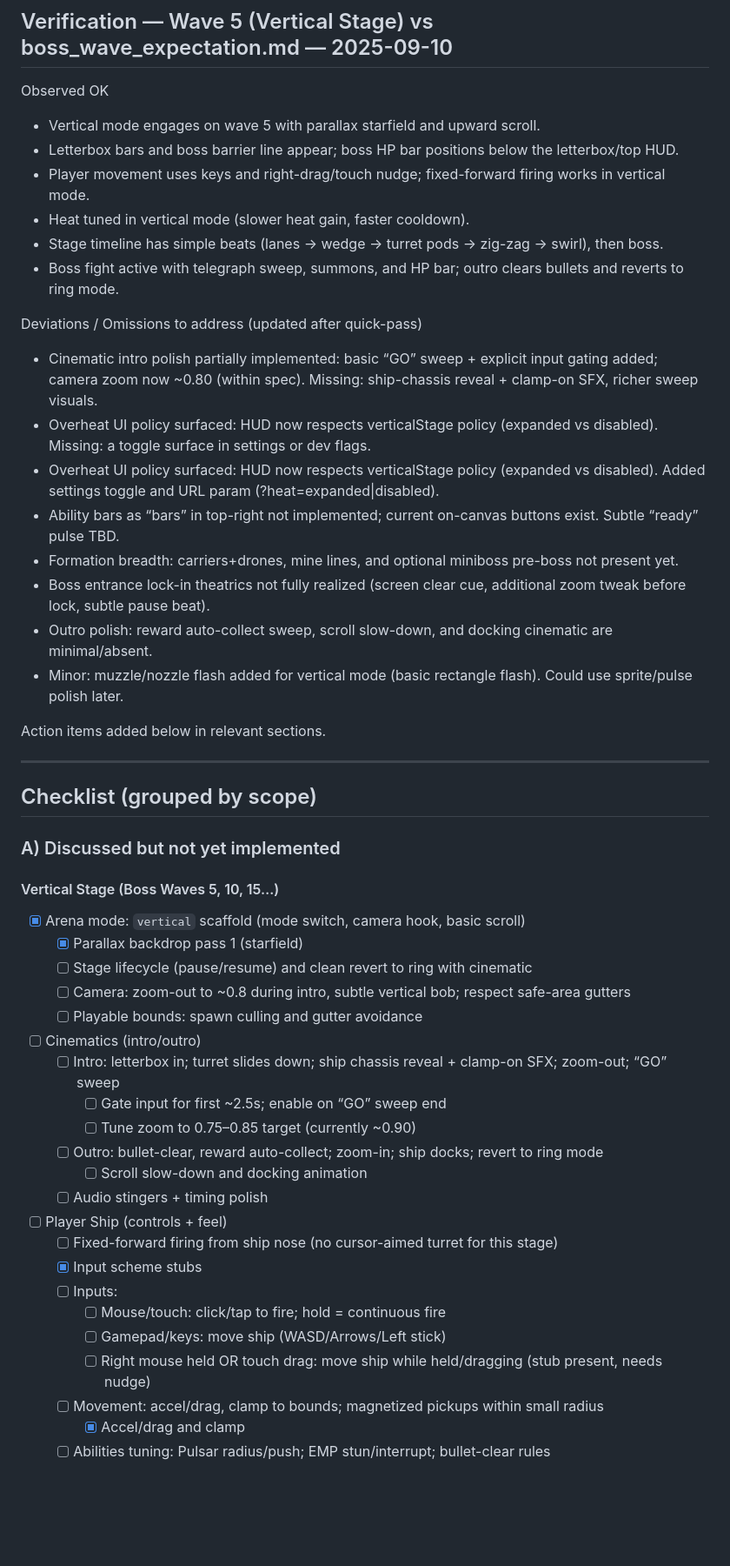
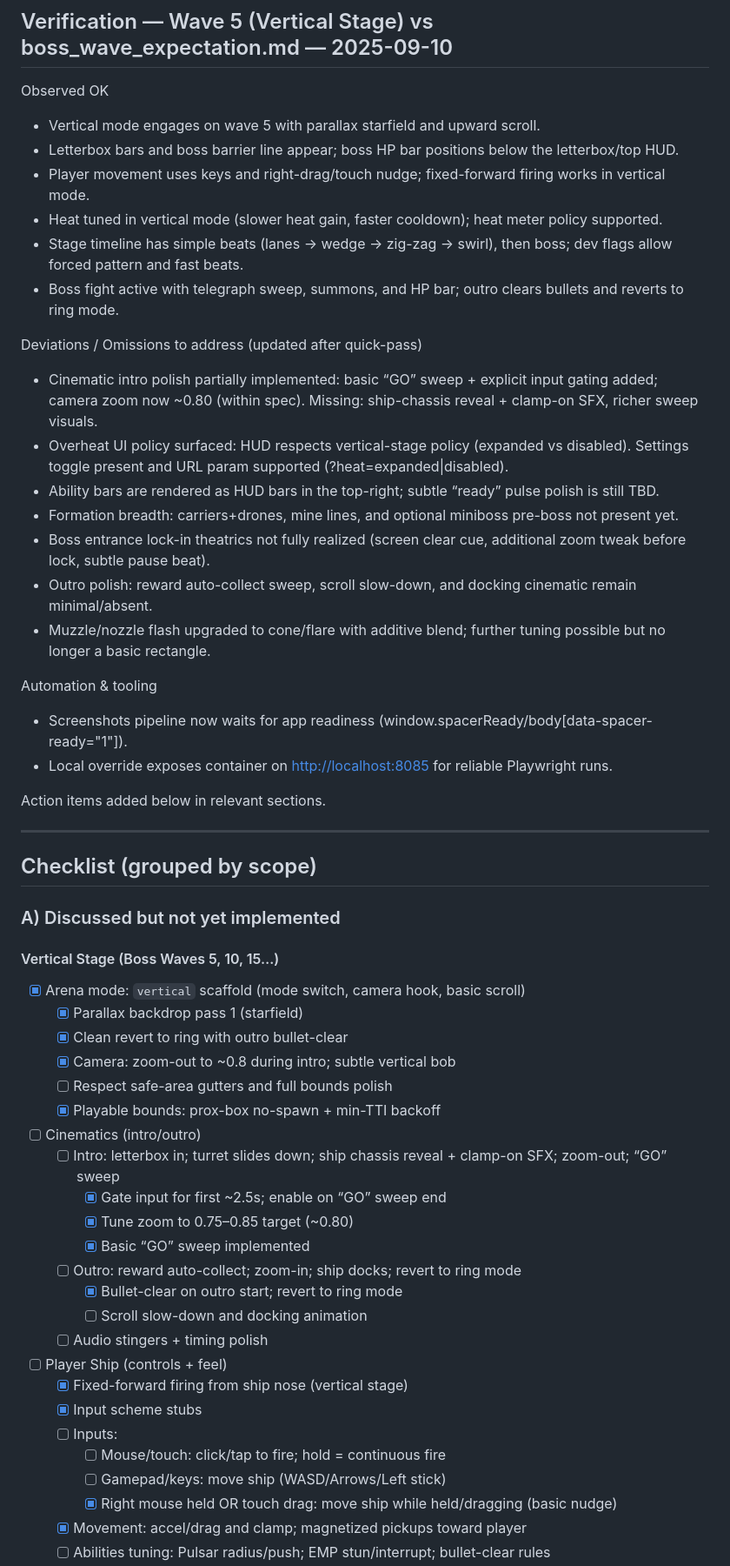
Before and after one commit to svidal-nlive/spacer, a Markdown page: dev_checlist.md, the part around the change printed below. Shown: that part at 87% size. Drawn GitHub-style; blank space fills up the shorter version.

```diff
--- a/dev_checlist.md
+++ b/dev_checlist.md
@@ -19,20 +19,24 @@ Observed OK
 - Vertical mode engages on wave 5 with parallax starfield and upward scroll.
 - Letterbox bars and boss barrier line appear; boss HP bar positions below the letterbox/top HUD.
 - Player movement uses keys and right-drag/touch nudge; fixed-forward firing works in vertical mode.
-- Heat tuned in vertical mode (slower heat gain, faster cooldown).
-- Stage timeline has simple beats (lanes → wedge → turret pods → zig-zag → swirl), then boss.
+- Heat tuned in vertical mode (slower heat gain, faster cooldown); heat meter policy supported.
+- Stage timeline has simple beats (lanes → wedge → zig-zag → swirl), then boss; dev flags allow forced pattern and fast beats.
 - Boss fight active with telegraph sweep, summons, and HP bar; outro clears bullets and reverts to ring mode.
 
 Deviations / Omissions to address (updated after quick-pass)
 
 - Cinematic intro polish partially implemented: basic “GO” sweep + explicit input gating added; camera zoom now ~0.80 (within spec). Missing: ship-chassis reveal + clamp-on SFX, richer sweep visuals.
-- Overheat UI policy surfaced: HUD now respects verticalStage policy (expanded vs disabled). Missing: a toggle surface in settings or dev flags.
-- Overheat UI policy surfaced: HUD now respects verticalStage policy (expanded vs disabled). Added settings toggle and URL param (?heat=expanded|disabled).
-- Ability bars as “bars” in top-right not implemented; current on-canvas buttons exist. Subtle “ready” pulse TBD.
+- Overheat UI policy surfaced: HUD respects vertical-stage policy (expanded vs disabled). Settings toggle present and URL param supported (?heat=expanded|disabled).
+- Ability bars are rendered as HUD bars in the top-right; subtle “ready” pulse polish is still TBD.
 - Formation breadth: carriers+drones, mine lines, and optional miniboss pre-boss not present yet.
 - Boss entrance lock-in theatrics not fully realized (screen clear cue, additional zoom tweak before lock, subtle pause beat).
-- Outro polish: reward auto-collect sweep, scroll slow-down, and docking cinematic are minimal/absent.
-- Minor: muzzle/nozzle flash added for vertical mode (basic rectangle flash). Could use sprite/pulse polish later.
+- Outro polish: reward auto-collect sweep, scroll slow-down, and docking cinematic remain minimal/absent.
+- Muzzle/nozzle flash upgraded to cone/flare with additive blend; further tuning possible but no longer a basic rectangle.
+
+Automation & tooling
+
+- Screenshots pipeline now waits for app readiness (window.spacerReady/body[data-spacer-ready="1"]).
+- Local override exposes container on [http://localhost:8085](http://localhost:8085) for reliable Playwright runs.
 
 Action items added below in relevant sections.
 
@@ -46,23 +50,25 @@ Action items added below in relevant sections.
 
 - [x] Arena mode: `vertical` scaffold (mode switch, camera hook, basic scroll)
   - [x] Parallax backdrop pass 1 (starfield)
-  - [ ] Stage lifecycle (pause/resume) and clean revert to ring with cinematic
-  - [ ] Camera: zoom-out to ~0.8 during intro, subtle vertical bob; respect safe-area gutters
-  - [ ] Playable bounds: spawn culling and gutter avoidance
+  - [x] Clean revert to ring with outro bullet-clear
+  - [x] Camera: zoom-out to ~0.8 during intro; subtle vertical bob
+  - [ ] Respect safe-area gutters and full bounds polish
+  - [x] Playable bounds: prox-box no-spawn + min-TTI backoff
 - [ ] Cinematics (intro/outro)
   - [ ] Intro: letterbox in; turret slides down; ship chassis reveal + clamp-on SFX; zoom-out; “GO” sweep
-    - [ ] Gate input for first ~2.5s; enable on “GO” sweep end
-    - [ ] Tune zoom to 0.75–0.85 target (currently ~0.90)
-  - [ ] Outro: bullet-clear, reward auto-collect; zoom-in; ship docks; revert to ring mode
+    - [x] Gate input for first ~2.5s; enable on “GO” sweep end
+    - [x] Tune zoom to 0.75–0.85 target (~0.80)
+    - [x] Basic “GO” sweep implemented
+  - [ ] Outro: reward auto-collect; zoom-in; ship docks; revert to ring mode
+    - [x] Bullet-clear on outro start; revert to ring mode
     - [ ] Scroll slow-down and docking animation
   - [ ] Audio stingers + timing polish
 - [ ] Player Ship (controls + feel)
-  - [ ] Fixed-forward firing from ship nose (no cursor-aimed turret for this stage)
+  - [x] Fixed-forward firing from ship nose (vertical stage)
   - [x] Input scheme stubs
   - [ ] Inputs:
     - [ ] Mouse/touch: click/tap to fire; hold = continuous fire
     - [ ] Gamepad/keys: move ship (WASD/Arrows/Left stick)
-    - [ ] Right mouse held OR touch drag: move ship while held/dragging (stub present, needs nudge)
-  - [ ] Movement: accel/drag, clamp to bounds; magnetized pickups within small radius
-    - [x] Accel/drag and clamp
+    - [x] Right mouse held OR touch drag: move ship while held/dragging (basic nudge)
+  - [x] Movement: accel/drag and clamp; magnetized pickups toward player
   - [ ] Abilities tuning: Pulsar radius/push; EMP stun/interrupt; bullet-clear rules
```
Also changed, not shown: other parts of dev_checlist.md (+35 -27 lines).
